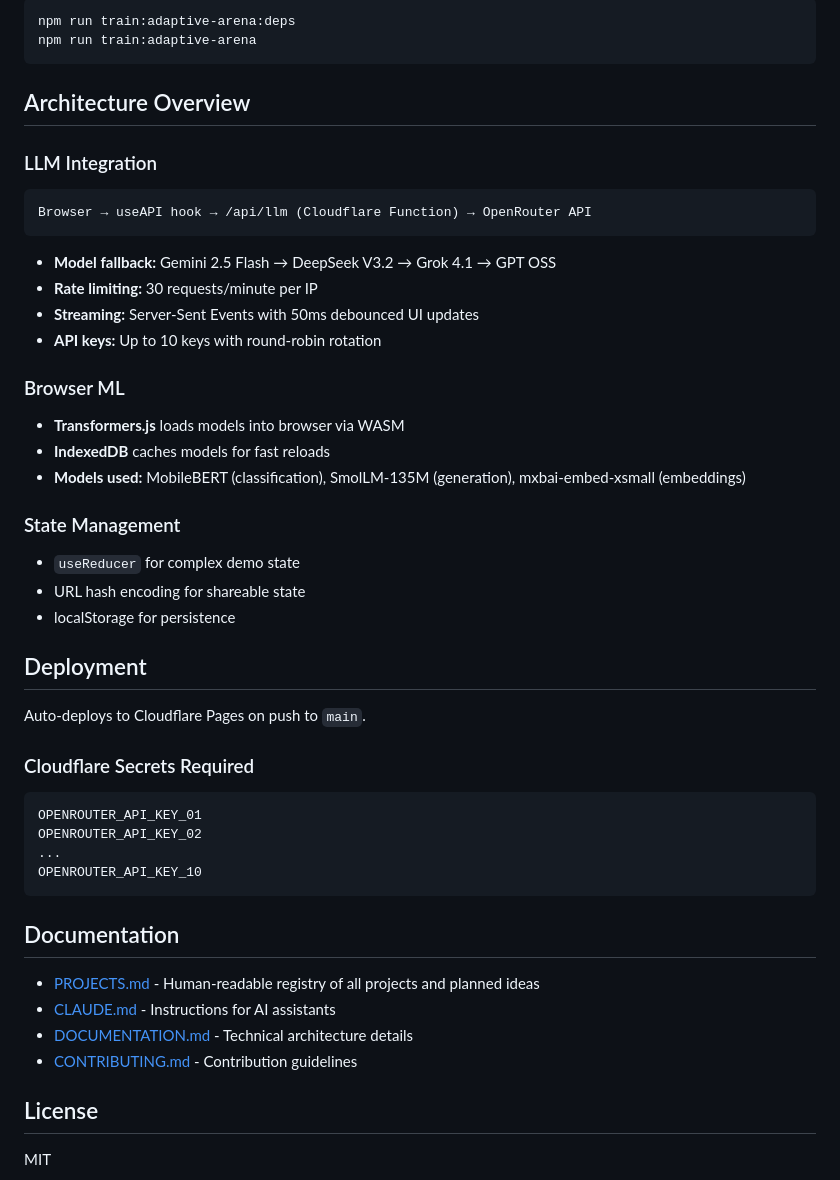
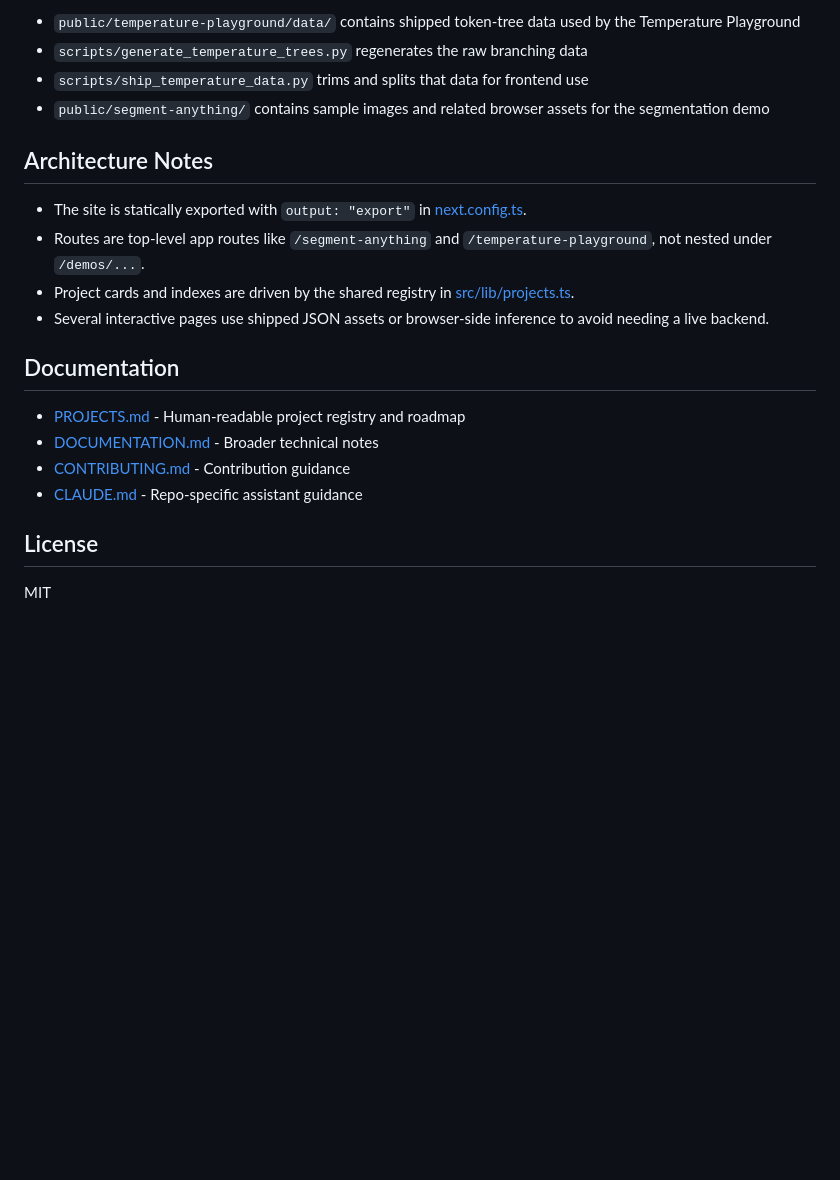
Before and after one commit to rusenbb/rusen-ai, a Markdown page: README.md, the part around one of its changes. Rendered like a GitHub page; blank space fills up the shorter version.

````diff
--- a/README.md
+++ b/README.md
@@ -97,53 +139,22 @@ RL-Arena checkpoint generation now runs through `uv` and PyTorch. On the current
 
-```bash
-npm run train:adaptive-arena:deps
-npm run train:adaptive-arena
-```
+- `public/temperature-playground/data/` contains shipped token-tree data used by the Temperature Playground
+- `scripts/generate_temperature_trees.py` regenerates the raw branching data
+- `scripts/ship_temperature_data.py` trims and splits that data for frontend use
+- `public/segment-anything/` contains sample images and related browser assets for the segmentation demo
 
-## Architecture Overview
+## Architecture Notes
 
-### LLM Integration
-
-```
-Browser → useAPI hook → /api/llm (Cloudflare Function) → OpenRouter API
-```
-
-- **Model fallback:** Gemini 2.5 Flash → DeepSeek V3.2 → Grok 4.1 → GPT OSS
-- **Rate limiting:** 30 requests/minute per IP
-- **Streaming:** Server-Sent Events with 50ms debounced UI updates
-- **API keys:** Up to 10 keys with round-robin rotation
-
-### Browser ML
-
-- **Transformers.js** loads models into browser via WASM
-- **IndexedDB** caches models for fast reloads
-- **Models used:** MobileBERT (classification), SmolLM-135M (generation), mxbai-embed-xsmall (embeddings)
-
-### State Management
-
-- `useReducer` for complex demo state
-- URL hash encoding for shareable state
-- localStorage for persistence
-
-## Deployment
-
-Auto-deploys to Cloudflare Pages on push to `main`.
-
-### Cloudflare Secrets Required
-
-```
-OPENROUTER_API_KEY_01
-OPENROUTER_API_KEY_02
-...
-OPENROUTER_API_KEY_10
-```
+- The site is statically exported with `output: "export"` in [next.config.ts](./next.config.ts).
+- Routes are top-level app routes like `/segment-anything` and `/temperature-playground`, not nested under `/demos/...`.
+- Project cards and indexes are driven by the shared registry in [src/lib/projects.ts](./src/lib/projects.ts).
+- Several interactive pages use shipped JSON assets or browser-side inference to avoid needing a live backend.
 
 ## Documentation
 
-- [PROJECTS.md](./PROJECTS.md) - Human-readable registry of all projects and planned ideas
-- [CLAUDE.md](./CLAUDE.md) - Instructions for AI assistants
-- [DOCUMENTATION.md](./DOCUMENTATION.md) - Technical architecture details
-- [CONTRIBUTING.md](./CONTRIBUTING.md) - Contribution guidelines
+- [PROJECTS.md](./PROJECTS.md) - Human-readable project registry and roadmap
+- [DOCUMENTATION.md](./DOCUMENTATION.md) - Broader technical notes
+- [CONTRIBUTING.md](./CONTRIBUTING.md) - Contribution guidance
+- [CLAUDE.md](./CLAUDE.md) - Repo-specific assistant guidance
 
 ## License
 
````
Also changed, not shown: other parts of README.md (+99 -57 lines).
